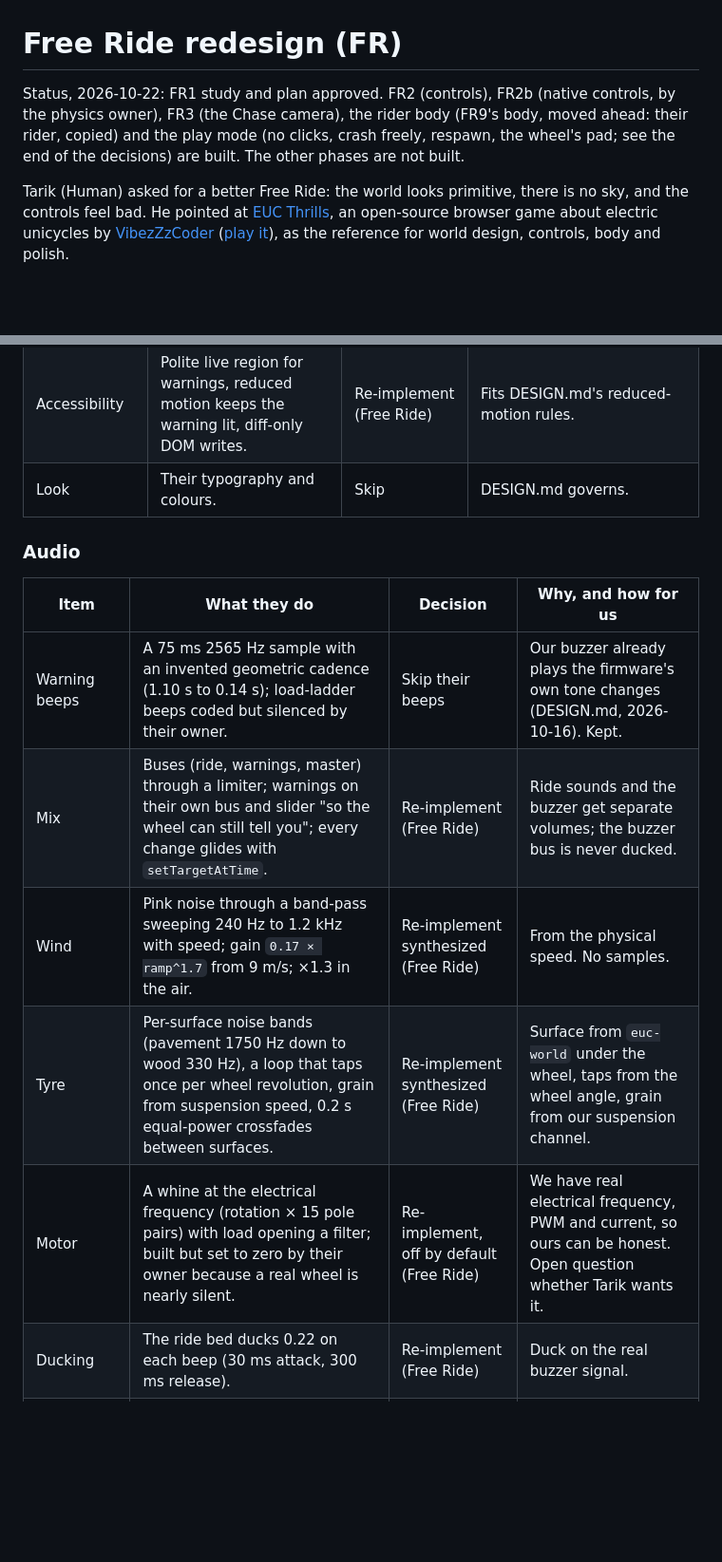
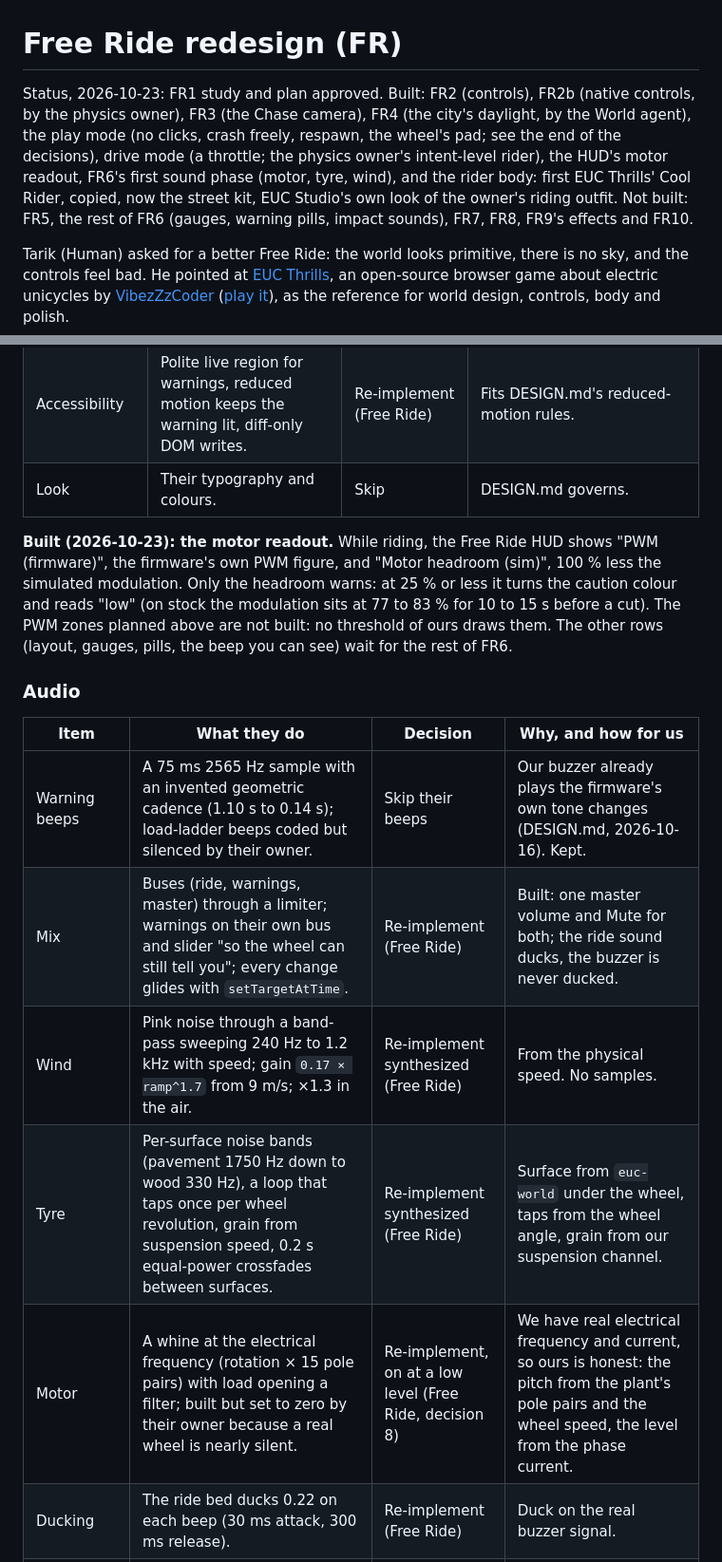
Before and after one commit to YuuGR1337/euc-studio, a Markdown page: docs/design/free-ride.md, 2 parts joined by grey strips. Shown at 95% size. Rendered like a GitHub page; blank space fills up the shorter version.

```diff
--- a/docs/design/free-ride.md
+++ b/docs/design/free-ride.md
@@ -1,9 +1,12 @@
 # Free Ride redesign (FR)
 
-Status, 2026-10-22: FR1 study and plan approved. FR2 (controls), FR2b (native controls, by the
-physics owner), FR3 (the Chase camera), the rider body (FR9's body, moved ahead: their rider,
-copied) and the play mode (no clicks, crash freely, respawn, the wheel's pad; see the end of the
-decisions) are built. The other phases are not built.
+Status, 2026-10-23: FR1 study and plan approved. Built: FR2 (controls), FR2b (native controls,
+by the physics owner), FR3 (the Chase camera), FR4 (the city's daylight, by the World agent), the
+play mode (no clicks, crash freely, respawn, the wheel's pad; see the end of the decisions), drive
+mode (a throttle; the physics owner's intent-level rider), the HUD's motor readout, FR6's first
+sound phase (motor, tyre, wind), and the rider body: first EUC Thrills' Cool Rider, copied, now
+the street kit, EUC Studio's own look of the owner's riding outfit. Not built: FR5, the rest of
+FR6 (gauges, warning pills, impact sounds), FR7, FR8, FR9's effects and FR10.
 
 Tarik (Human) asked for a better Free Ride: the world looks primitive, there is no sky, and the
 controls feel bad. He pointed at [EUC Thrills](https://github.com/VibezZzCoder/EUC-thrills), an
@@ -292,15 +302,22 @@ warning discipline (`src/ui/hudModel.ts`, `src/ui/game.css`).
 | Accessibility | Polite live region for warnings, reduced motion keeps the warning lit, diff-only DOM writes. | Re-implement (Free Ride) | Fits DESIGN.md's reduced-motion rules. |
 | Look | Their typography and colours. | Skip | DESIGN.md governs. |
 
+**Built (2026-10-23): the motor readout.** While riding, the Free Ride HUD shows "PWM (firmware)",
+the firmware's own PWM figure, and "Motor headroom (sim)", 100 % less the simulated modulation.
+Only the headroom warns: at 25 % or less it turns the caution colour and reads "low" (on stock the
+modulation sits at 77 to 83 % for 10 to 15 s before a cut). The PWM zones planned above are not
+built: no threshold of ours draws them. The other rows (layout, gauges, pills, the beep you can
+see) wait for the rest of FR6.
+
 ### Audio
 
 | Item | What they do | Decision | Why, and how for us |
 | --- | --- | --- | --- |
 | Warning beeps | A 75 ms 2565 Hz sample with an invented geometric cadence (1.10 s to 0.14 s); load-ladder beeps coded but silenced by their owner. | Skip their beeps | Our buzzer already plays the firmware's own tone changes (DESIGN.md, 2026-10-16). Kept. |
-| Mix | Buses (ride, warnings, master) through a limiter; warnings on their own bus and slider "so the wheel can still tell you"; every change glides with `setTargetAtTime`. | Re-implement (Free Ride) | Ride sounds and the buzzer get separate volumes; the buzzer bus is never ducked. |
+| Mix | Buses (ride, warnings, master) through a limiter; warnings on their own bus and slider "so the wheel can still tell you"; every change glides with `setTargetAtTime`. | Re-implement (Free Ride) | Built: one master volume and Mute for both; the ride sound ducks, the buzzer is never ducked. |
 | Wind | Pink noise through a band-pass sweeping 240 Hz to 1.2 kHz with speed; gain `0.17 × ramp^1.7` from 9 m/s; ×1.3 in the air. | Re-implement synthesized (Free Ride) | From the physical speed. No samples. |
 | Tyre | Per-surface noise bands (pavement 1750 Hz down to wood 330 Hz), a loop that taps once per wheel revolution, grain from suspension speed, 0.2 s equal-power crossfades between surfaces. | Re-implement synthesized (Free Ride) | Surface from `euc-world` under the wheel, taps from the wheel angle, grain from our suspension channel. |
-| Motor | A whine at the electrical frequency (rotation × 15 pole pairs) with load opening a filter; built but set to zero by their owner because a real wheel is nearly silent. | Re-implement, off by default (Free Ride) | We have real electrical frequency, PWM and current, so ours can be honest. Open question whether Tarik wants it. |
+| Motor | A whine at the electrical frequency (rotation × 15 pole pairs) with load opening a filter; built but set to zero by their owner because a real wheel is nearly silent. | Re-implement, on at a low level (Free Ride, decision 8) | We have real electrical frequency and current, so ours is honest: the pitch from the plant's pole pairs and the wheel speed, the level from the phase current. |
 | Ducking | The ride bed ducks 0.22 on each beep (30 ms attack, 300 ms release). | Re-implement (Free Ride) | Duck on the real buzzer signal. |
 | Recordings | Wind, offroad tyre and siren loops (CC0); crash voices (permission-only or machine-generated). | Skip | Synthesis covers wind and tyre; nothing else is needed. |
 
```
Also changed, not shown: other parts of docs/design/free-ride.md (+15 -8 lines), 1 other file.
